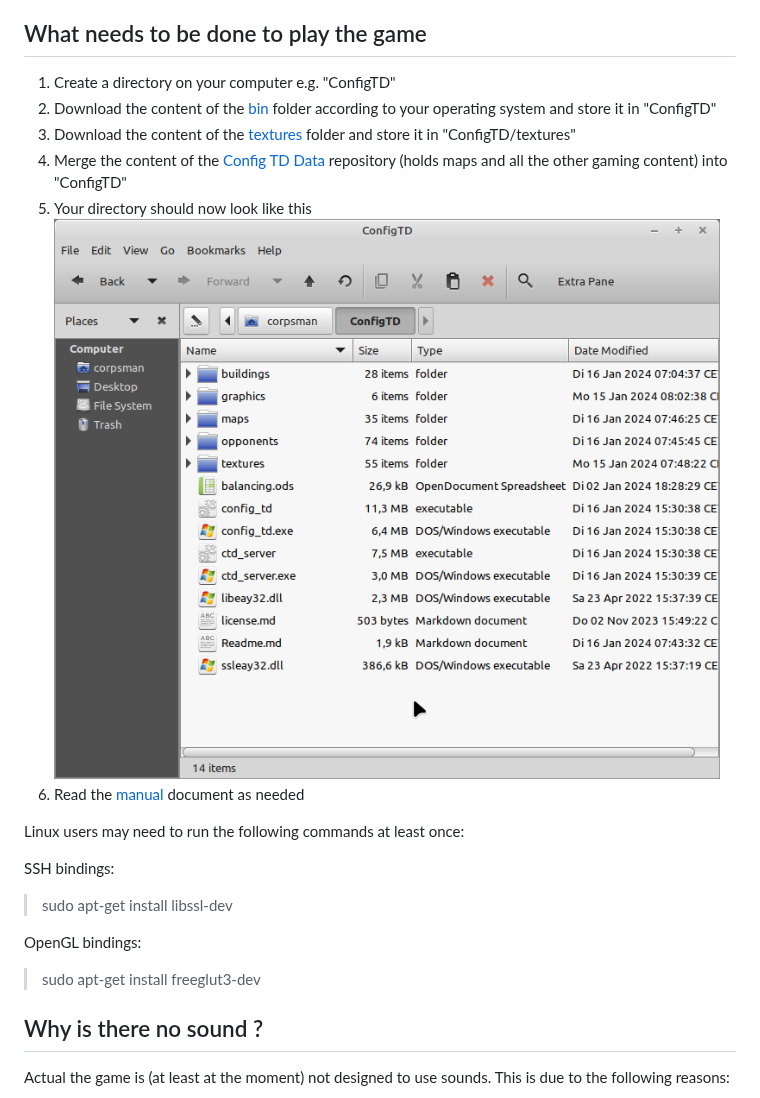
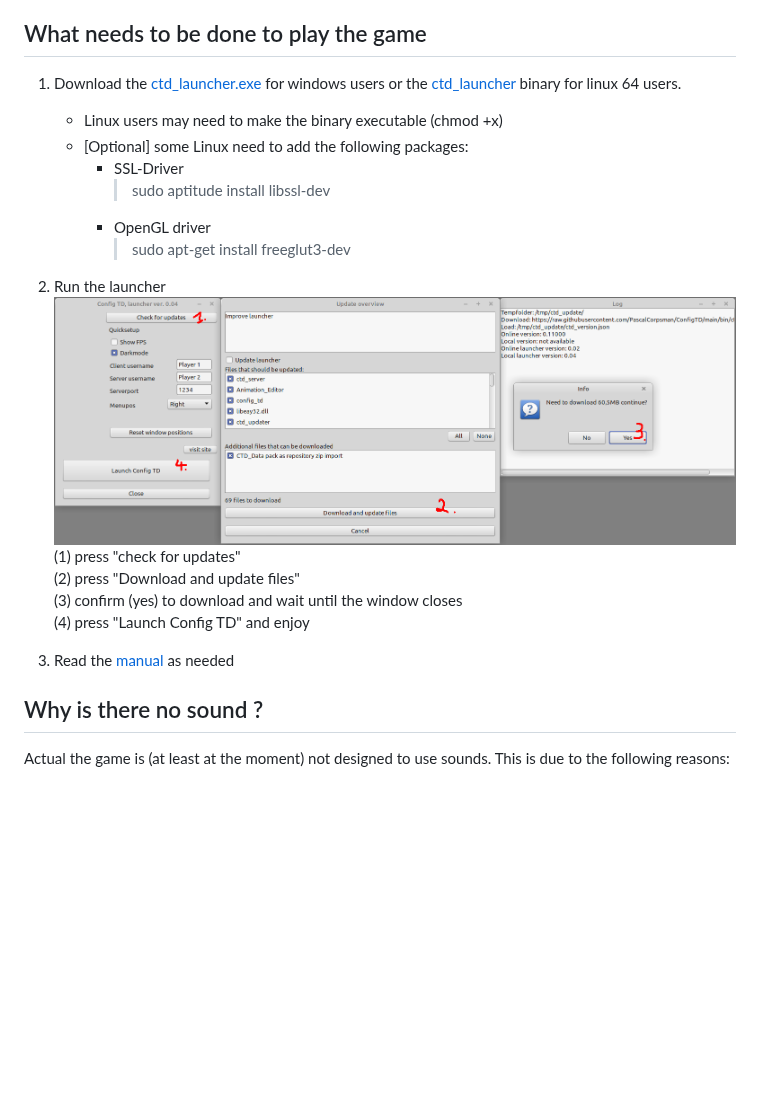
Before and after one commit to PascalCorpsman/ConfigTD, a Markdown page: Readme.md, the part around the change. Drawn GitHub-style; pictures changed too: documentation/images/ctd_launcher_preview.png (added); blank space fills up the shorter version.

Commit message:
ADD: Switch instructions to new ctd_launcher

```diff
--- a/Readme.md
+++ b/Readme.md
@@ -56,22 +56,23 @@ If not in playing mode the game is always in editor mode, so the game is editor
 
 ## What needs to be done to play the game
 
-1. Create a directory on your computer e.g. "ConfigTD"
-2. Download the content of the [bin](https://github.com/PascalCorpsman/ConfigTD/tree/main/bin) folder according to your operating system and store it in "ConfigTD"
-3. Download the content of the [textures](https://github.com/PascalCorpsman/ConfigTD/tree/main/textures) folder and store it in "ConfigTD/textures"
-4. Merge the content of the [Config TD Data](https://github.com/PascalCorpsman/ConfigTD_Data) repository (holds maps and all the other gaming content) into "ConfigTD"
-5. Your directory should now look like this ![](documentation/images/folder_preview.png)
-6. Read the [manual](documentation/Readme.md) document as needed
+1. Download the [ctd_launcher.exe](https://raw.githubusercontent.com/PascalCorpsman/ConfigTD/main/bin/ctd_launcher.exe) for windows users or the [ctd_launcher](https://raw.githubusercontent.com/PascalCorpsman/ConfigTD/main/bin/ctd_launcher) binary for linux 64 users.
+   - Linux users may need to make the binary executable (chmod +x)
+   - [Optional] some Linux need to add the following packages:
+       - SSL-Driver
+         > sudo aptitude install libssl-dev
+       - OpenGL driver
+         > sudo apt-get install freeglut3-dev
 
-Linux users may need to run the following commands at least once:<br>
+2. Run the launcher
+   ![](documentation/images/ctd_launcher_preview.png)
+   (1) press "check for updates"<br>
+   (2) press "Download and update files"<br>
+   (3) confirm (yes) to download and wait until the window closes<br>
+   (4) press "Launch Config TD" and enjoy
 
-SSH bindings:
+3. Read the [manual](https://github.com/PascalCorpsman/ConfigTD/tree/main/documentation/Readme.md) as needed
 
-> sudo apt-get install libssl-dev
-
-OpenGL bindings:
-
-> sudo apt-get install freeglut3-dev
 ## Why is there no sound ?
 
 Actual the game is (at least at the moment) not designed to use sounds. This is due to the following reasons:
```
